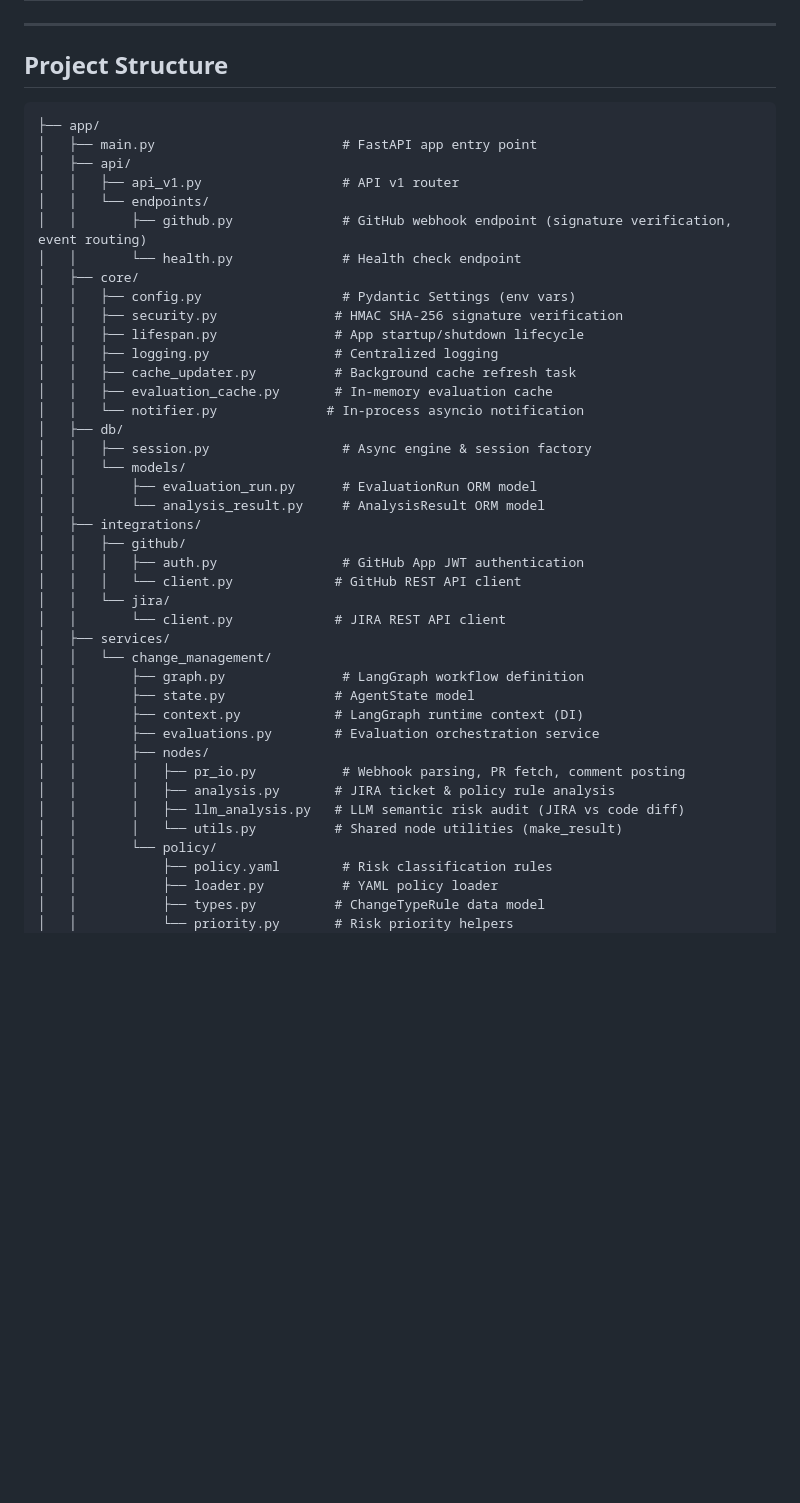
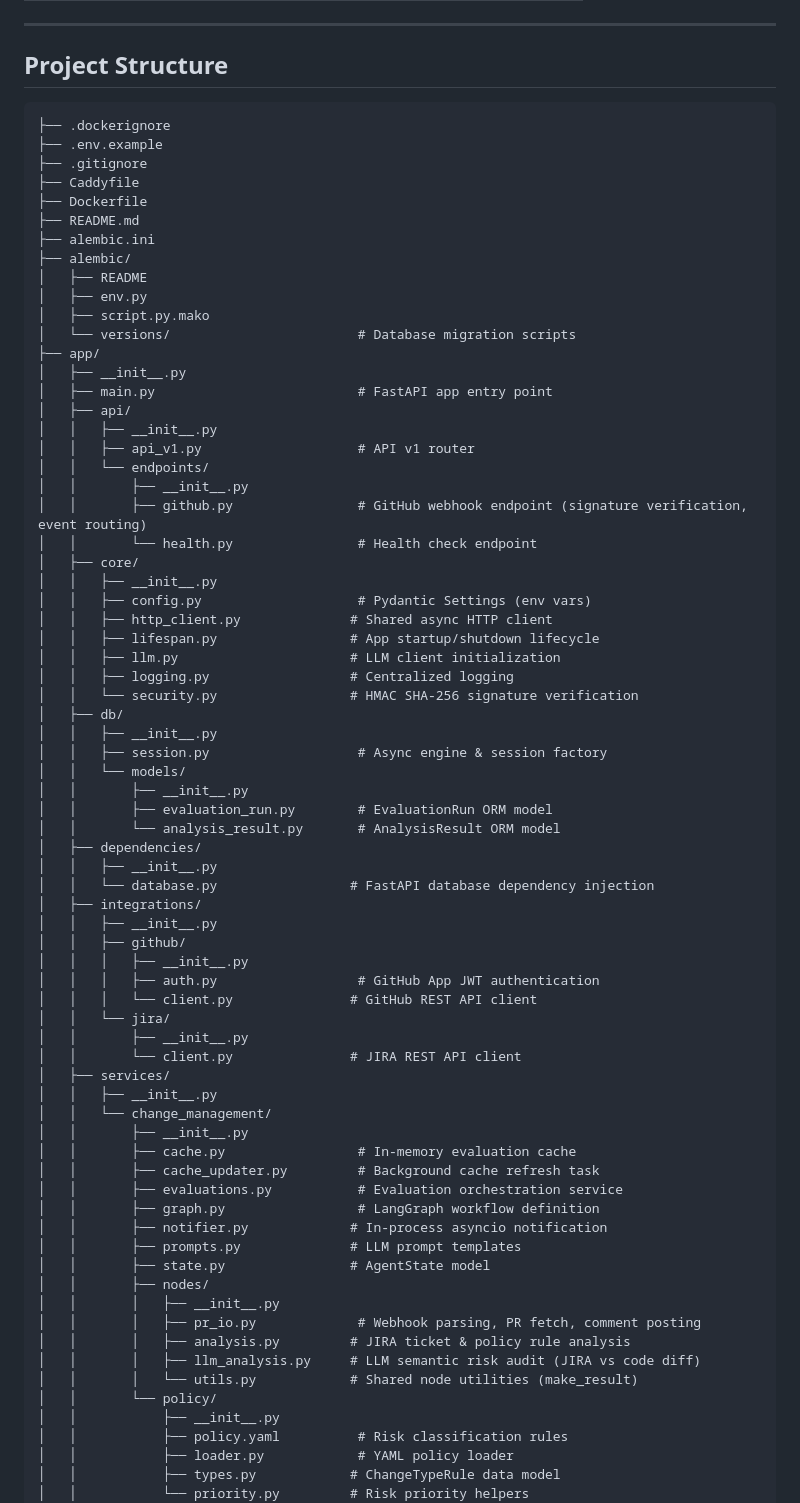
Before and after one commit to poyao0705/itsm-agent, a Markdown page: README.md, the part around one of its changes. Rendered like a GitHub page; blank space fills up the shorter version.

Commit message:
docs: update Project Structure section in README to match actual repo
Co-authored-by: poyao0705 <22978633+poyao0705@users.noreply.github.com>

````diff
--- a/README.md
+++ b/README.md
@@ -100,46 +100,76 @@ GitHub Webhook (pull_request)
 ## Project Structure
 
 ```
+├── .dockerignore
+├── .env.example
+├── .gitignore
+├── Caddyfile
+├── Dockerfile
+├── README.md
+├── alembic.ini
+├── alembic/
+│   ├── README
+│   ├── env.py
+│   ├── script.py.mako
+│   └── versions/                        # Database migration scripts
 ├── app/
-│   ├── main.py                        # FastAPI app entry point
+│   ├── __init__.py
+│   ├── main.py                          # FastAPI app entry point
 │   ├── api/
-│   │   ├── api_v1.py                  # API v1 router
+│   │   ├── __init__.py
+│   │   ├── api_v1.py                    # API v1 router
 │   │   └── endpoints/
-│   │       ├── github.py              # GitHub webhook endpoint (signature verification, event routing)
-│   │       └── health.py              # Health check endpoint
+│   │       ├── __init__.py
+│   │       ├── github.py                # GitHub webhook endpoint (signature verification, event routing)
+│   │       └── health.py                # Health check endpoint
 │   ├── core/
-│   │   ├── config.py                  # Pydantic Settings (env vars)
-│   │   ├── security.py               # HMAC SHA-256 signature verification
-│   │   ├── lifespan.py               # App startup/shutdown lifecycle
-│   │   ├── logging.py                # Centralized logging
-│   │   ├── cache_updater.py          # Background cache refresh task
-│   │   ├── evaluation_cache.py       # In-memory evaluation cache
-│   │   └── notifier.py              # In-process asyncio notification
+│   │   ├── __init__.py
+│   │   ├── config.py                    # Pydantic Settings (env vars)
+│   │   ├── http_client.py              # Shared async HTTP client
+│   │   ├── lifespan.py                 # App startup/shutdown lifecycle
+│   │   ├── llm.py                      # LLM client initialization
+│   │   ├── logging.py                  # Centralized logging
+│   │   └── security.py                 # HMAC SHA-256 signature verification
 │   ├── db/
-│   │   ├── session.py                 # Async engine & session factory
+│   │   ├── __init__.py
+│   │   ├── session.py                   # Async engine & session factory
 │   │   └── models/
-│   │       ├── evaluation_run.py      # EvaluationRun ORM model
-│   │       └── analysis_result.py     # AnalysisResult ORM model
+│   │       ├── __init__.py
+│   │       ├── evaluation_run.py        # EvaluationRun ORM model
+│   │       └── analysis_result.py       # AnalysisResult ORM model
+│   ├── dependencies/
+│   │   ├── __init__.py
+│   │   └── database.py                 # FastAPI database dependency injection
 │   ├── integrations/
+│   │   ├── __init__.py
 │   │   ├── github/
-│   │   │   ├── auth.py                # GitHub App JWT authentication
-│   │   │   └── client.py             # GitHub REST API client
+│   │   │   ├── __init__.py
+│   │   │   ├── auth.py                  # GitHub App JWT authentication
+│   │   │   └── client.py               # GitHub REST API client
 │   │   └── jira/
-│   │       └── client.py             # JIRA REST API client
+│   │       ├── __init__.py
+│   │       └── client.py               # JIRA REST API client
 │   ├── services/
+│   │   ├── __init__.py
 │   │   └── change_management/
-│   │       ├── graph.py               # LangGraph workflow definition
-│   │       ├── state.py              # AgentState model
-│   │       ├── context.py            # LangGraph runtime context (DI)
-│   │       ├── evaluations.py        # Evaluation orchestration service
+│   │       ├── __init__.py
+│   │       ├── cache.py                 # In-memory evaluation cache
+│   │       ├── cache_updater.py         # Background cache refresh task
+│   │       ├── evaluations.py           # Evaluation orchestration service
+│   │       ├── graph.py                 # LangGraph workflow definition
+│   │       ├── notifier.py             # In-process asyncio notification
+│   │       ├── prompts.py              # LLM prompt templates
+│   │       ├── state.py                # AgentState model
 │   │       ├── nodes/
-│   │       │   ├── pr_io.py           # Webhook parsing, PR fetch, comment posting
-│   │       │   ├── analysis.py       # JIRA ticket & policy rule analysis
-│   │       │   ├── llm_analysis.py   # LLM semantic risk audit (JIRA vs code diff)
-│   │       │   └── utils.py          # Shared node utilities (make_result)
+│   │       │   ├── __init__.py
+│   │       │   ├── pr_io.py             # Webhook parsing, PR fetch, comment posting
+│   │       │   ├── analysis.py         # JIRA ticket & policy rule analysis
+│   │       │   ├── llm_analysis.py     # LLM semantic risk audit (JIRA vs code diff)
+│   │       │   └── utils.py            # Shared node utilities (make_result)
 │   │       └── policy/
-│   │           ├── policy.yaml        # Risk classification rules
-│   │           ├── loader.py          # YAML policy loader
-│   │           ├── types.py          # ChangeTypeRule data model
-│   │           └── priority.py       # Risk priority helpers
+│   │           ├── __init__.py
+│   │           ├── policy.yaml          # Risk classification rules
+│   │           ├── loader.py            # YAML policy loader
+│   │           ├── types.py            # ChangeTypeRule data model
+│   │           └── priority.py         # Risk priority helpers
 │   ├── web/
````
Also changed, not shown: other parts of README.md (+29 -8 lines).
